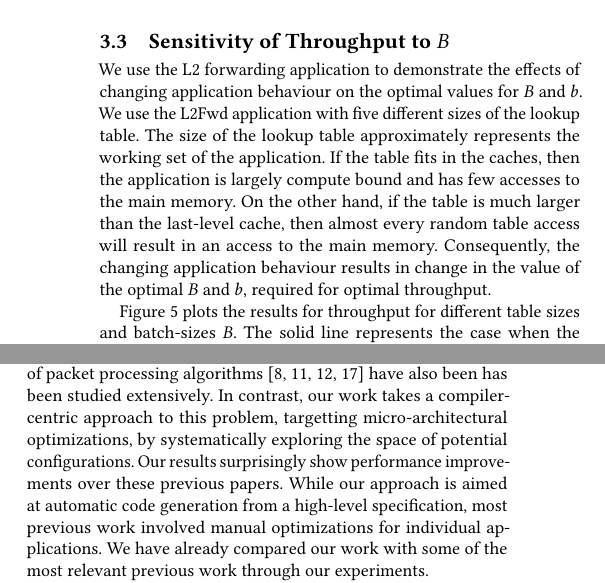
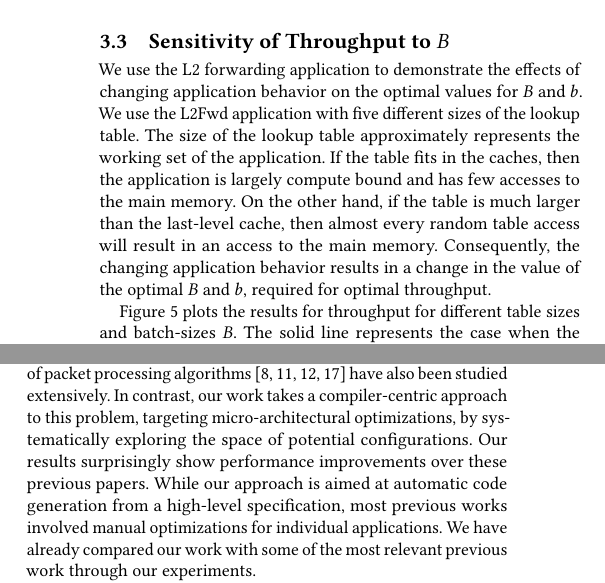
Before and after one commit to ankit-iitb/APSys2017, a LaTeX paper (Paper.tex, which reads evaluation.tex): two parts of the columns of pages 4 and 6 of 7, joined at a grey line, cut so that both start at the same text. Compiled offline with pdfLaTeX.

Commit message:
Spelling fixes.

```diff
--- a/evaluation.tex
+++ b/evaluation.tex
@@ -59,12 +59,12 @@ For a compute-intensive application like L2Fwd-Crypto, the performance improveme
 %\textbf{Conclusion:} As we can see that batching can be used for almost all the applications without thinking much. However,. Section \ref{optimalbatchsize} can be used to find the optimal batch size. Prefetch on the other hand surely improves the performance but can't be used in every application and should be used with precaution as it might pollute the cache which might result in performance loss.
 
 \subsection{Sensitivity of Throughput to $B$}
-We use the L2 forwarding application to demonstrate the effects of changing application behaviour on the optimal
+We use the L2 forwarding application to demonstrate the effects of changing application behavior on the optimal
 values for $B$ and $b$. We use the L2Fwd application with five different sizes of the lookup table. The size of
 the lookup table approximately represents the working set of the application. If the table fits in the caches,
 then the application is largely compute bound and has few accesses to the main memory. On the other hand, if the
 table is much larger than the last-level cache, then almost every random table access will result in an access to
-the main memory. Consequently, the changing application behaviour results in change in the value of the
+the main memory. Consequently, the changing application behavior results in a change in the value of the
 optimal $B$ and $b$, required for optimal throughput.
 
 Figure~\ref{fig:tablesize} plots the results for throughput for different table sizes and batch-sizes $B$. The solid
@@ -292,11 +291,11 @@ resources.
 \label{relatedwork}
 There has been a plethora of related work on CPU-based packet processing
 and related programming models, including Click \cite{click} and RouteBricks \cite{dobrescu2009routebricks}.
-Manual optimizations to improve the performance of packet processing algorithms \cite{dobrescu2009routebricks, 189006, Kim:2012:PBC:2349896.2349910, Zhou:2013:SHP:2535372.2535379} have also been has been studied extensively.
-In contrast, our work takes a compiler-centric approach to this problem, targetting micro-architectural
+Manual optimizations to improve the performance of packet processing algorithms \cite{dobrescu2009routebricks, 189006, Kim:2012:PBC:2349896.2349910, Zhou:2013:SHP:2535372.2535379} have also been studied extensively.
+In contrast, our work takes a compiler-centric approach to this problem, targeting micro-architectural
 optimizations, by systematically exploring the space of potential configurations. Our results surprisingly
 show performance improvements over these previous papers. While our approach is aimed at automatic code generation from a high-level
-specification, most previous work involved manual optimizations for individual applications. We have already compared our work
+specification, most previous works involved manual optimizations for individual applications. We have already compared our work
 with some of the most relevant previous work through our experiments.
 
 %by authors, however, these papers are determining the batch size by empirical analysis. \cite{189006, Zhou:2013:SHP:2535372.2535379} are exploiting the fact that CPU and Memory subsystem can work in parallel and memory stall can be minimized by issuing the software prefetches before actually using the data. However, it is difficult to use these manual optimizations each time we are writing a packet processing application.
```
Also changed, not shown: evaluation.tex (11 more changed lines).
